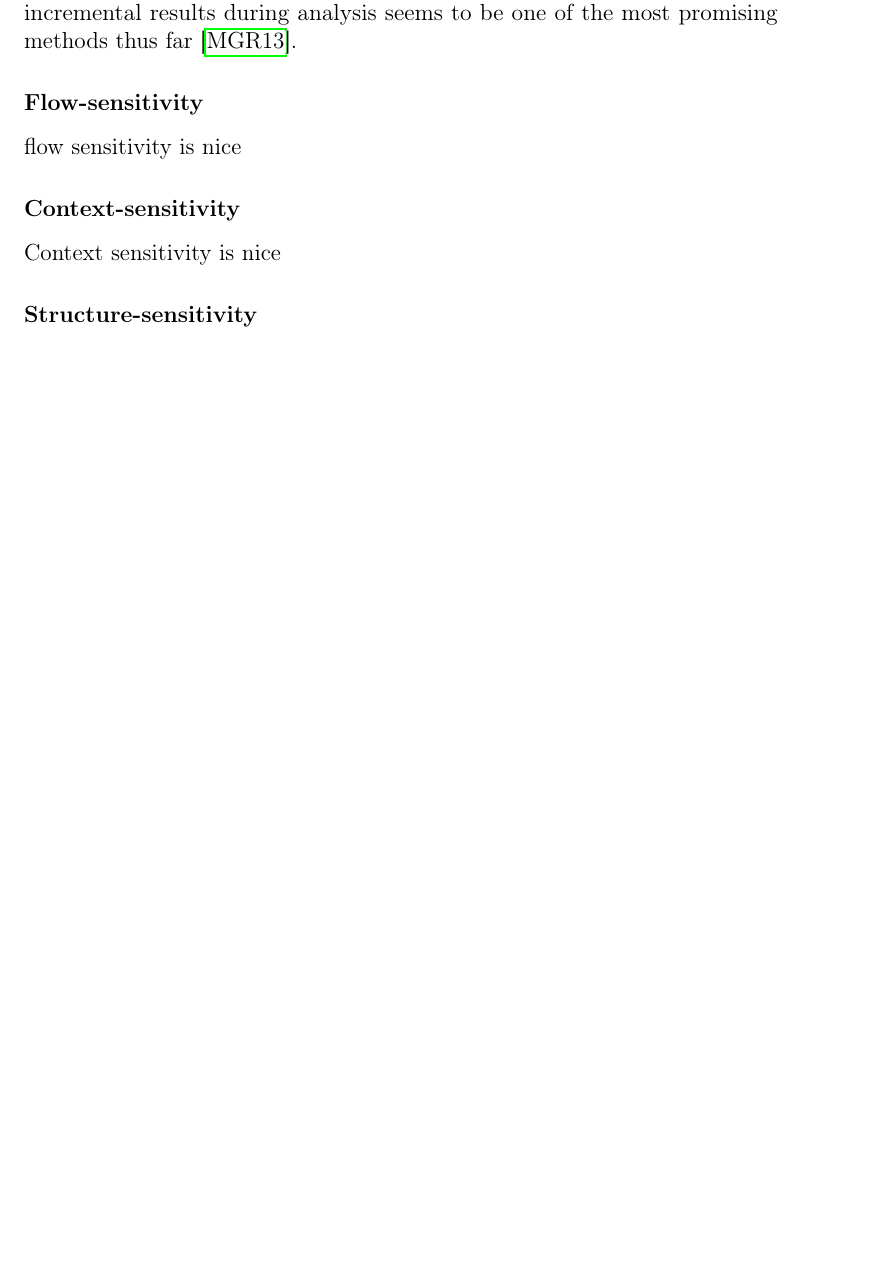
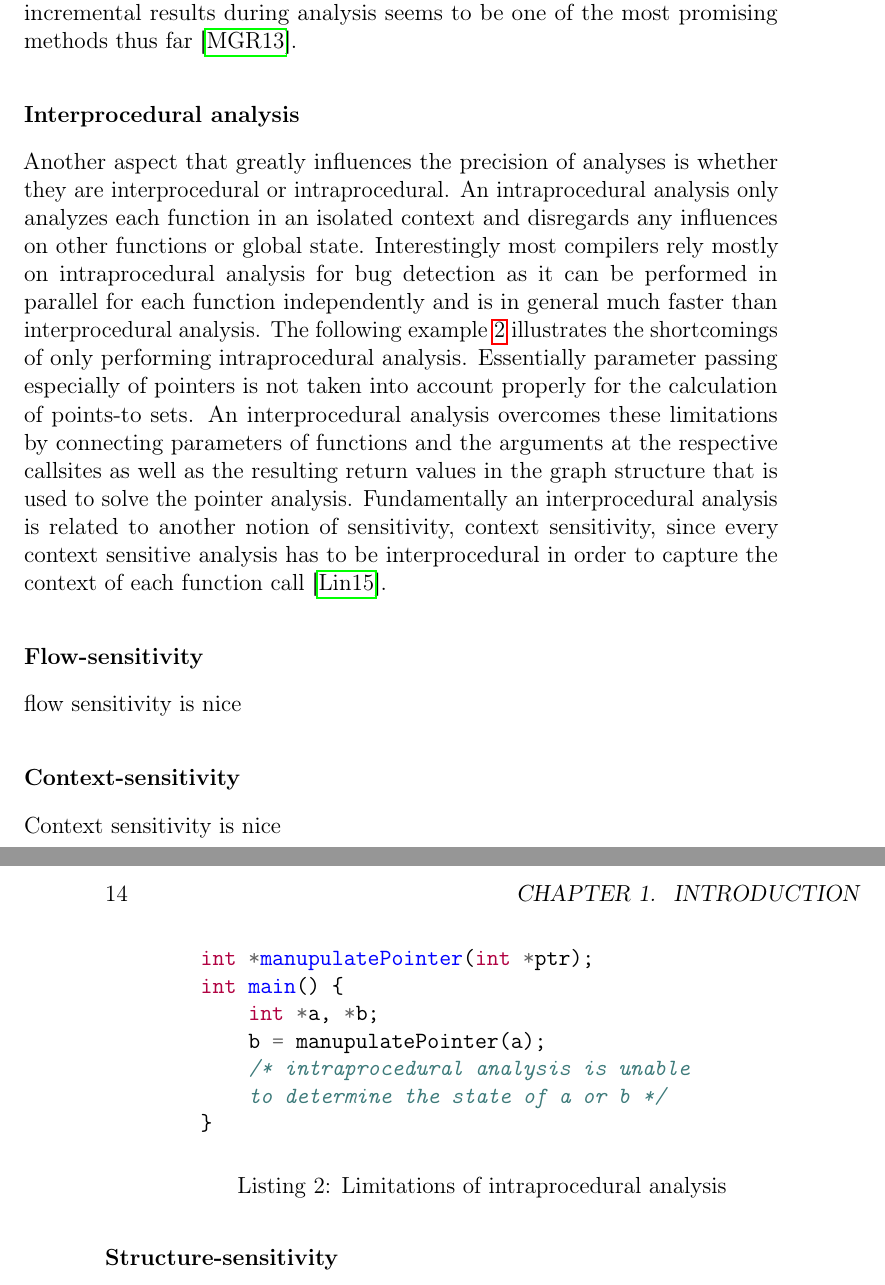
Before and after one commit to lukasboettcher/msc-paper, a LaTeX thesis (main.tex, which reads include/chap1_introduction.tex): part of page 17 of 28 before the commit and two parts of pages 17 and 18 of 30 after it, the two joined at a grey line, cut so that both start at the same text, the shorter picture padded with empty space. Compiled offline with pdfLaTeX.

Commit message:
cover Interprocedural analysis

```diff
--- a/include/chap1_introduction.tex
+++ b/include/chap1_introduction.tex
@@ -97,6 +97,29 @@ Furthermore, most standard libraries of common programming languages go through
 This does however not solve the problem of standard library code mutating the program state. Here, simply ignoring the external code during analysis would greatly decrease the accuracy of the analysis.
 For this reason, a lot of research is being done to develop methods that alleviate some of the problems that arise from analyzing external dependencies of a given program. Caching incremental results during analysis seems to be one of the most promising methods thus far \cite{mcpeak2013scalable}.
 
+\subsubsection{Interprocedural analysis}
+Another aspect that greatly influences the precision of analyses is whether they are interprocedural or intraprocedural.
+An intraprocedural analysis only analyzes each function in an isolated context and disregards any influences on other functions or global state.
+Interestingly most compilers rely mostly on intraprocedural analysis for bug detection as it can be performed in parallel for each function independently and is in general much faster than interprocedural analysis.
+The following example \ref{lst:intraprocedural} illustrates the shortcomings of only performing intraprocedural analysis. Essentially parameter passing especially of pointers is not taken into account properly for the calculation of points-to sets.
+An interprocedural analysis overcomes these limitations by connecting parameters of functions and the arguments at the respective callsites as well as the resulting return values in the graph structure that is used to solve the pointer analysis.
+Fundamentally an interprocedural analysis is related to another notion of sensitivity, context sensitivity, since every context sensitive analysis has to be interprocedural in order to capture the context of each function call \cite{lin2015alias}.
+
+\begin{listing}
+    \begin{minted}{c}
+        int *manupulatePointer(int *ptr);
+        int main() {
+            int *a, *b;
+            b = manupulatePointer(a);
+            /* intraprocedural analysis is unable
+            to determine the state of a or b */
+        }
+    \end{minted}
+    \caption{Limitations of intraprocedural analysis}
+    \label{lst:intraprocedural}
+\end{listing}
+
+
 \subsubsection{Flow-sensitivity}
 flow sensitivity is nice
 \subsubsection{Context-sensitivity}
```
